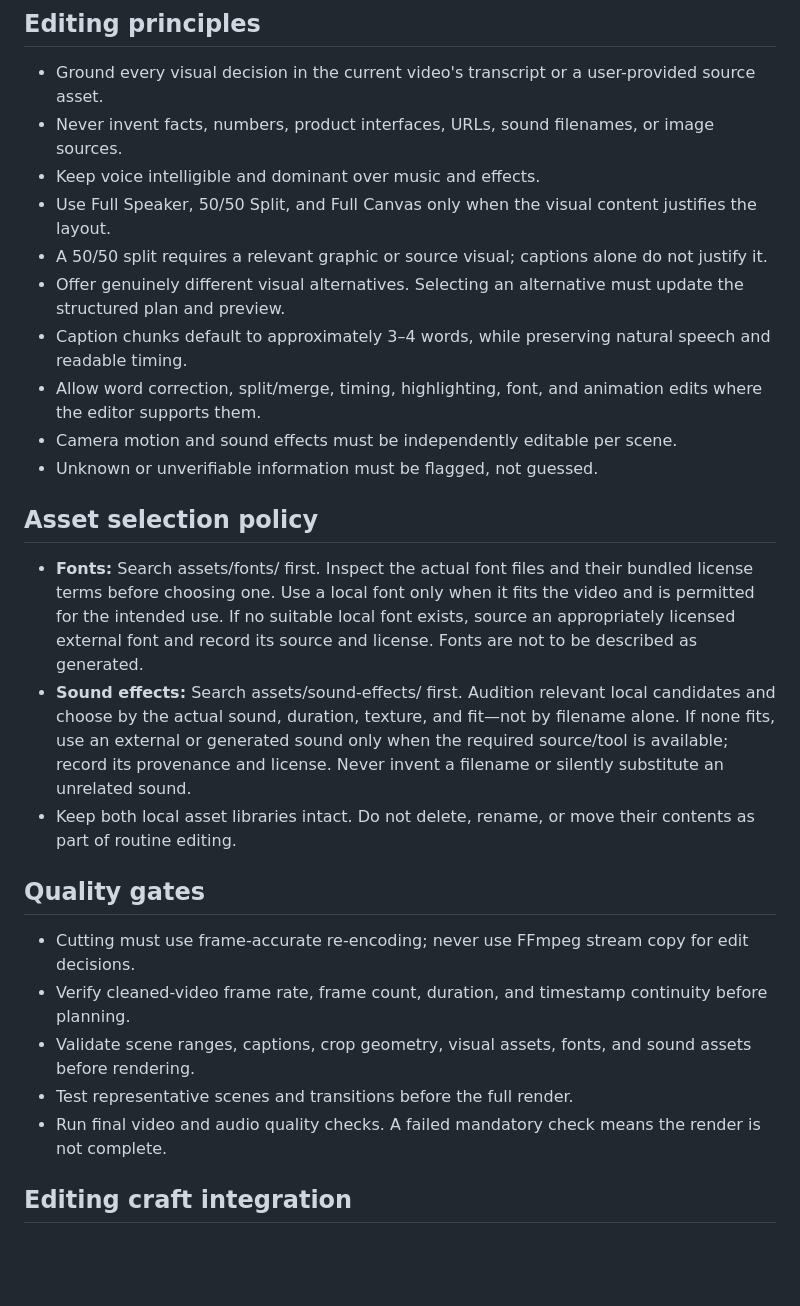
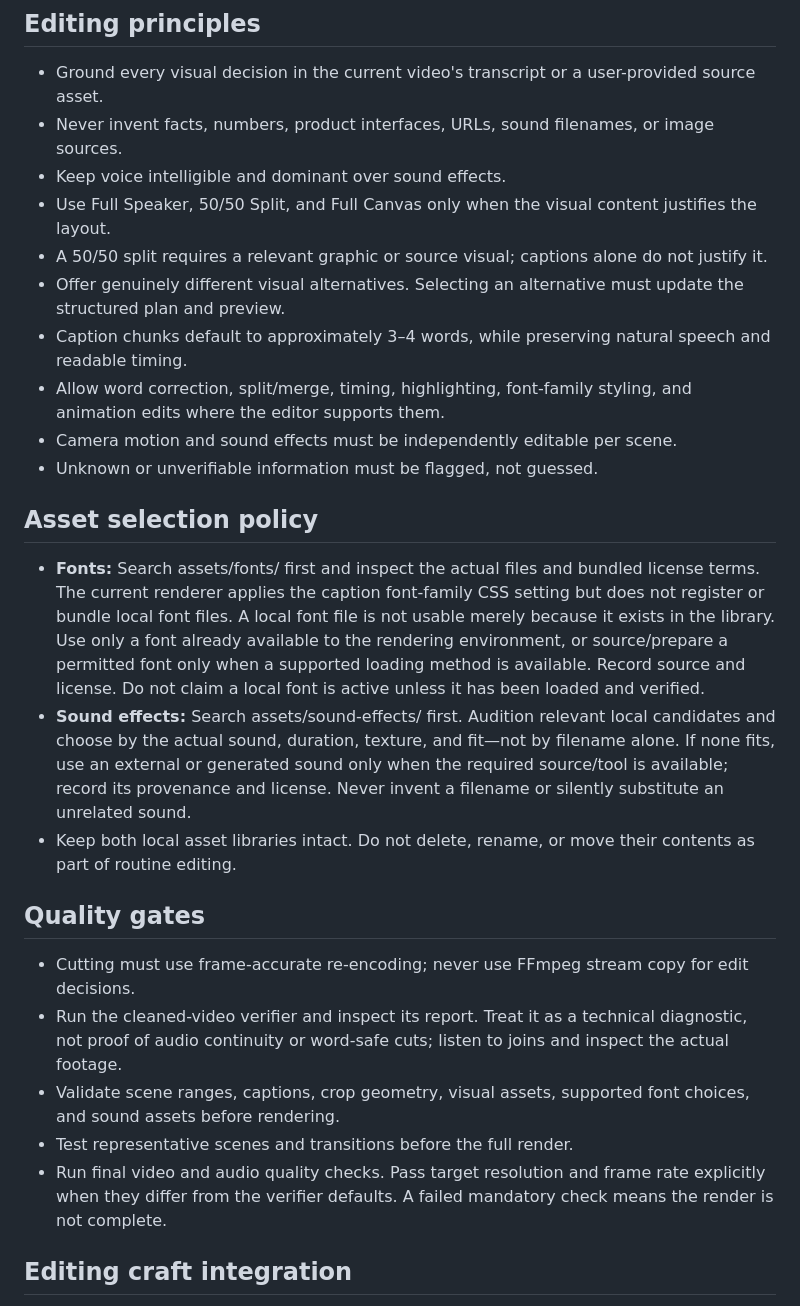
Before and after one commit to mahmudulhasanzb/short-form-video-editor, a Markdown page: SKILL.md, the part around the change. Rendered like a GitHub page; blank space fills up the shorter version.

Commit message:
Clarify font asset support and render validation limits

```diff
--- a/SKILL.md
+++ b/SKILL.md
@@ -31,28 +31,28 @@ The validated scene-plan.json is the single source of truth for the editor, prev
 
 - Ground every visual decision in the current video's transcript or a user-provided source asset.
 - Never invent facts, numbers, product interfaces, URLs, sound filenames, or image sources.
-- Keep voice intelligible and dominant over music and effects.
+- Keep voice intelligible and dominant over sound effects.
 - Use Full Speaker, 50/50 Split, and Full Canvas only when the visual content justifies the layout.
 - A 50/50 split requires a relevant graphic or source visual; captions alone do not justify it.
 - Offer genuinely different visual alternatives. Selecting an alternative must update the structured plan and preview.
 - Caption chunks default to approximately 3–4 words, while preserving natural speech and readable timing.
-- Allow word correction, split/merge, timing, highlighting, font, and animation edits where the editor supports them.
+- Allow word correction, split/merge, timing, highlighting, font-family styling, and animation edits where the editor supports them.
 - Camera motion and sound effects must be independently editable per scene.
 - Unknown or unverifiable information must be flagged, not guessed.
 
 ## Asset selection policy
 
-- **Fonts:** Search assets/fonts/ first. Inspect the actual font files and their bundled license terms before choosing one. Use a local font only when it fits the video and is permitted for the intended use. If no suitable local font exists, source an appropriately licensed external font and record its source and license. Fonts are not to be described as generated.
+- **Fonts:** Search assets/fonts/ first and inspect the actual files and bundled license terms. The current renderer applies the caption font-family CSS setting but does not register or bundle local font files. A local font file is not usable merely because it exists in the library. Use only a font already available to the rendering environment, or source/prepare a permitted font only when a supported loading method is available. Record source and license. Do not claim a local font is active unless it has been loaded and verified.
 - **Sound effects:** Search assets/sound-effects/ first. Audition relevant local candidates and choose by the actual sound, duration, texture, and fit—not by filename alone. If none fits, use an external or generated sound only when the required source/tool is available; record its provenance and license. Never invent a filename or silently substitute an unrelated sound.
 - Keep both local asset libraries intact. Do not delete, rename, or move their contents as part of routine editing.
 
 ## Quality gates
 
 - Cutting must use frame-accurate re-encoding; never use FFmpeg stream copy for edit decisions.
-- Verify cleaned-video frame rate, frame count, duration, and timestamp continuity before planning.
-- Validate scene ranges, captions, crop geometry, visual assets, fonts, and sound assets before rendering.
+- Run the cleaned-video verifier and inspect its report. Treat it as a technical diagnostic, not proof of audio continuity or word-safe cuts; listen to joins and inspect the actual footage.
+- Validate scene ranges, captions, crop geometry, visual assets, supported font choices, and sound assets before rendering.
 - Test representative scenes and transitions before the full render.
-- Run final video and audio quality checks. A failed mandatory check means the render is not complete.
+- Run final video and audio quality checks. Pass target resolution and frame rate explicitly when they differ from the verifier defaults. A failed mandatory check means the render is not complete.
 
 ## Editing craft integration
 
```
